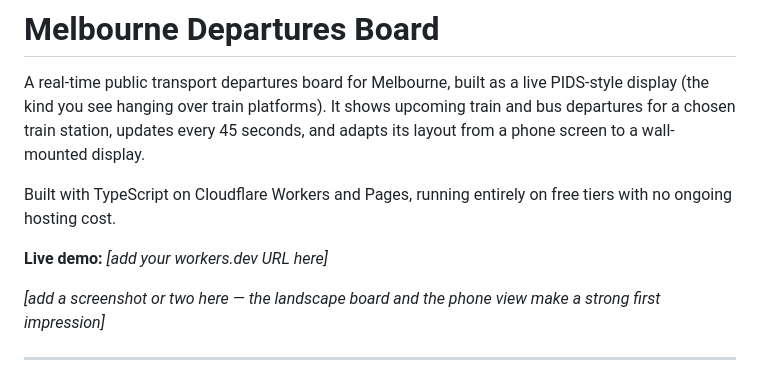
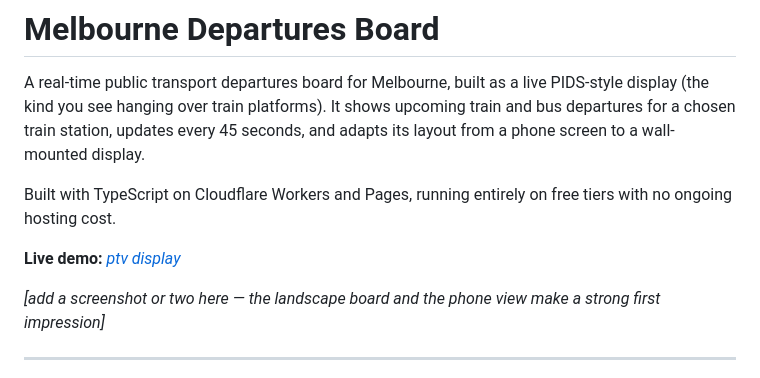
Before and after one commit to hisnameisjoseph/ptv-display, a Markdown page: README.md, the part around the change. Rendered like a GitHub page.

Commit message:
Update live demo URL in README

```diff
--- a/README.md
+++ b/README.md
@@ -4,7 +4,7 @@ A real-time public transport departures board for Melbourne, built as a live PID
 
 Built with TypeScript on Cloudflare Workers and Pages, running entirely on free tiers with no ongoing hosting cost.
 
-**Live demo:** _[add your workers.dev URL here]_
+**Live demo:** _[ptv display](https://ptv-display.josephforanu.workers.dev/)_
 
 _[add a screenshot or two here — the landscape board and the phone view make a strong first impression]_
 
```
